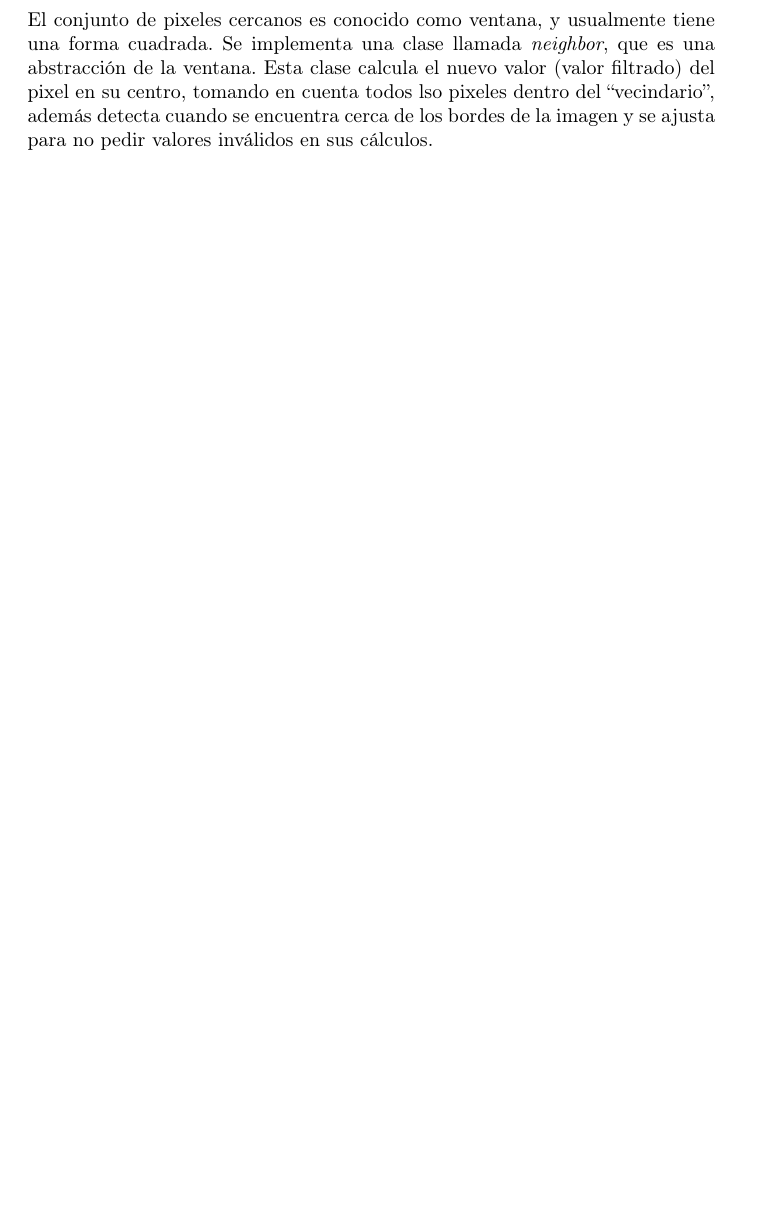
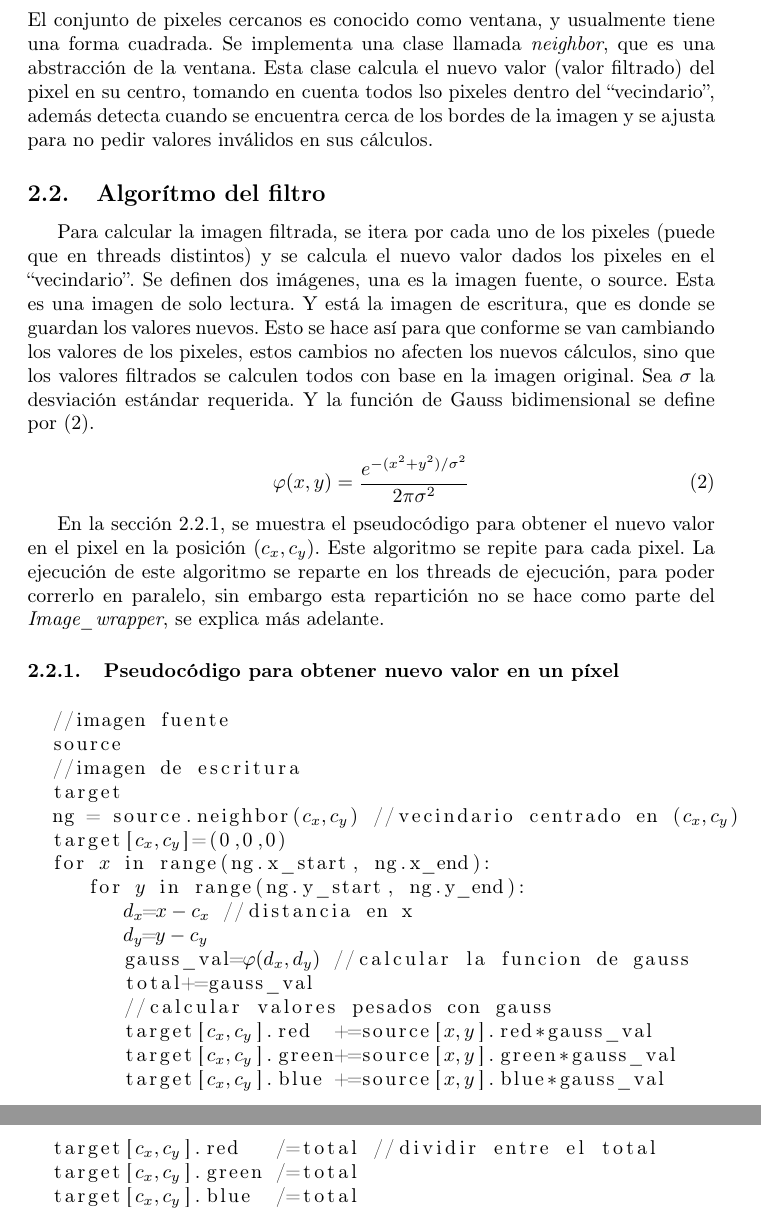
Before and after one commit to degv364/estructuras_2, a LaTeX problem sheet (tarea2/doc/reporte.tex): part of page 2 of 2 before the commit and two parts of pages 2 and 3 of 3 after it, the two joined at a grey line, cut so that both start at the same text, the shorter picture padded with empty space. Compiled offline with pdfLaTeX.

Commit message:
Add pseudo code of gauss pixel

```diff
--- a/tarea2/doc/reporte.tex
+++ b/tarea2/doc/reporte.tex
@@ -57,5 +57,51 @@ nuevo valor (valor filtrado) del pixel en su centro, tomando en cuenta todos lso
 se encuentra cerca de los bordes de la imagen y se ajusta para no pedir valores inválidos en sus
 cálculos.
 
+\subsection{Algorítmo del filtro}
+
+Para calcular la imagen filtrada, se itera por cada uno de los pixeles (puede que en threads
+distintos) y se calcula el nuevo valor dados los pixeles en el ``vecindario''. Se definen dos
+imágenes, una es la imagen fuente, o source. Esta es una imagen de solo lectura. Y está la imagen de
+escritura, que es donde se guardan los valores nuevos. Esto se hace así para que conforme se van
+cambiando los valores de los pixeles, estos cambios no afecten los nuevos cálculos, sino que los
+valores filtrados se calculen todos con base en la imagen original. Sea $\sigma$ la desviación
+estándar requerida. Y la función de Gauss bidimensional se define por (\ref{eq:bidiGauss}).
+
+\begin{equation}
+  \varphi (x, y)= \frac{e^{-(x^2+y^2)/\sigma^2}}{2\pi \sigma^2}
+  \label{eq:bidiGauss}
+\end{equation}
+
+En la sección \ref{sec:pseudocodePixel}, se muestra el pseudocódigo para obtener el nuevo valor en
+el pixel en la posición $(c_x, c_y)$. Este algoritmo se repite para cada pixel. La ejecución de este
+algoritmo se reparte en los threads de ejecución, para poder correrlo en paralelo, sin embargo esta
+repartición no se hace como parte del \textit{Image\_wrapper}, se explica más adelante.
+
+
+\subsubsection{Pseudocódigo para obtener nuevo valor en un píxel}
+\label{sec:pseudocodePixel}
+\begin{lstlisting}[escapeinside={<}{>}]
+  //imagen fuente
+  source
+  //imagen de escritura
+  target
+  ng = source.neighbor(<$c_x, c_y$>) //vecindario centrado en (<$c_x, c_y$>)
+  target[<$c_x,c_y$>]=(0,0,0)
+  for <$x$> in range(ng.x_start, ng.x_end):
+     for <$y$> in range(ng.y_start, ng.y_end):
+        <$d_x$>=<$x-c_x$> //distancia en x
+        <$d_y$>=<$y-c_y$>
+        gauss_val=<$\varphi(d_x, d_y)$> //calcular la funcion de gauss
+        total+=gauss_val
+        //calcular valores pesados con gauss
+        target[<$c_x,c_y$>].red  +=source[<$x,y$>].red*gauss_val
+        target[<$c_x,c_y$>].green+=source[<$x,y$>].green*gauss_val
+        target[<$c_x,c_y$>].blue +=source[<$x,y$>].blue*gauss_val
+  target[<$c_x,c_y$>].red   /=total //dividir entre el total
+  target[<$c_x,c_y$>].green /=total
+  target[<$c_x,c_y$>].blue  /=total
+
+\end{lstlisting}
+
 
 \end{document}
```
